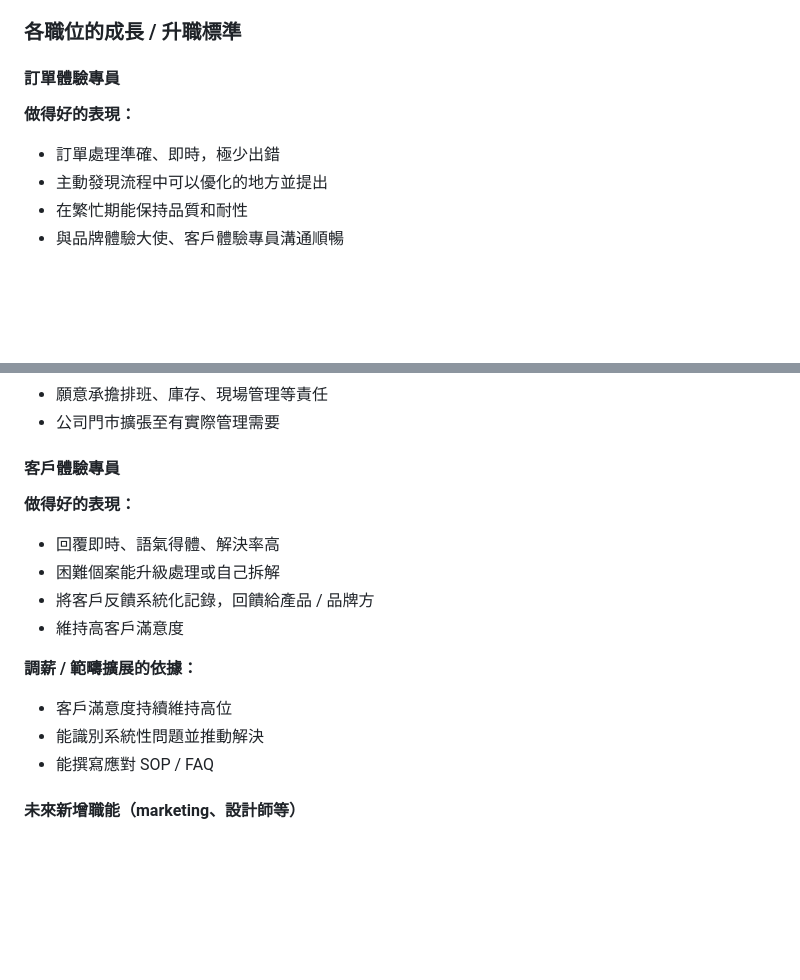
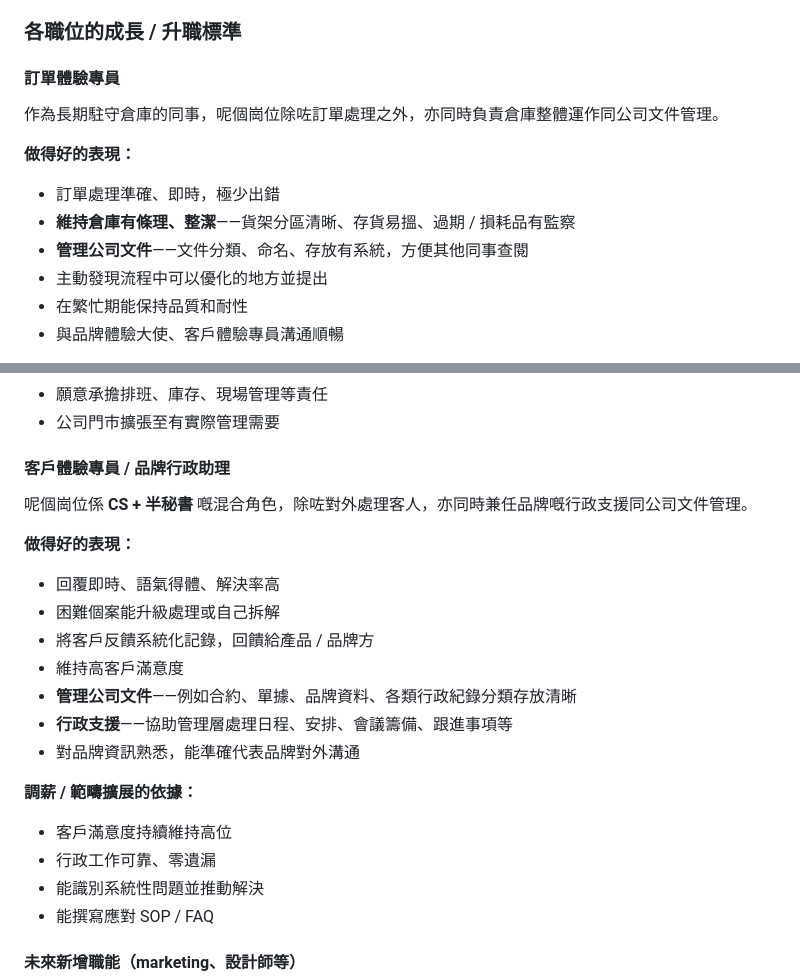
Before and after one commit to martin1271/default, a Markdown page: Le_Moi-peau_員工手冊.md, 2 parts joined by grey strips. Drawn GitHub-style; blank space fills up the shorter version.

Commit message:
Expand order/customer roles with warehouse and admin duties
- Order experience specialist: add warehouse organization and company
  document management as core duties (long-term warehouse-based role)
- Rename customer experience specialist to include brand admin assistant
  role; add document management and admin support duties (CS + half-
  secretary hybrid)

```diff
--- a/Le_Moi-peau_員工手冊.md
+++ b/Le_Moi-peau_員工手冊.md
@@ -213,8 +213,12 @@ Le Moi-peau 的團隊比較精簡，**升職的位置本來就不多**。**訂
 ### 各職位的成長 / 升職標準
 
 #### 訂單體驗專員
+作為長期駐守倉庫的同事，呢個崗位除咗訂單處理之外，亦同時負責倉庫整體運作同公司文件管理。
+
 **做得好的表現：**
 - 訂單處理準確、即時，極少出錯
+- **維持倉庫有條理、整潔**——貨架分區清晰、存貨易搵、過期 / 損耗品有監察
+- **管理公司文件**——文件分類、命名、存放有系統，方便其他同事查閱
 - 主動發現流程中可以優化的地方並提出
 - 在繁忙期能保持品質和耐性
 - 與品牌體驗大使、客戶體驗專員溝通順暢
@@ -238,15 +242,21 @@ Le Moi-peau 的團隊比較精簡，**升職的位置本來就不多**。**訂
 - 願意承擔排班、庫存、現場管理等責任
 - 公司門市擴張至有實際管理需要
 
-#### 客戶體驗專員
+#### 客戶體驗專員 / 品牌行政助理
+呢個崗位係 **CS + 半秘書** 嘅混合角色，除咗對外處理客人，亦同時兼任品牌嘅行政支援同公司文件管理。
+
 **做得好的表現：**
 - 回覆即時、語氣得體、解決率高
 - 困難個案能升級處理或自己拆解
 - 將客戶反饋系統化記錄，回饋給產品 / 品牌方
 - 維持高客戶滿意度
+- **管理公司文件**——例如合約、單據、品牌資料、各類行政紀錄分類存放清晰
+- **行政支援**——協助管理層處理日程、安排、會議籌備、跟進事項等
+- 對品牌資訊熟悉，能準確代表品牌對外溝通
 
 **調薪 / 範疇擴展的依據：**
 - 客戶滿意度持續維持高位
+- 行政工作可靠、零遺漏
 - 能識別系統性問題並推動解決
 - 能撰寫應對 SOP / FAQ
 
```
